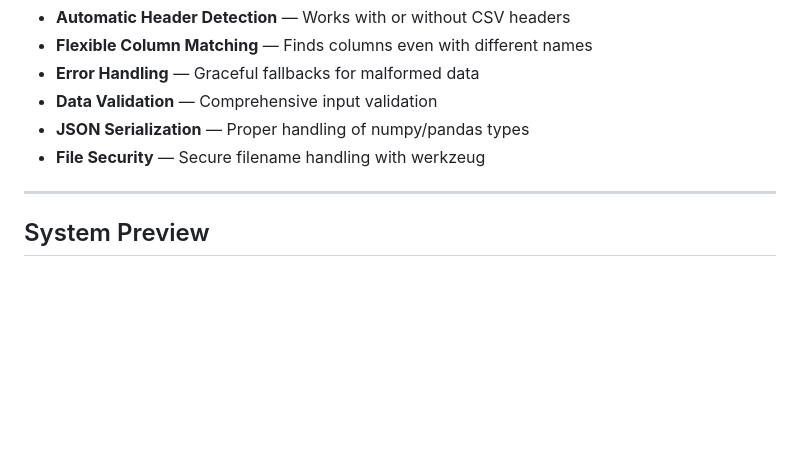
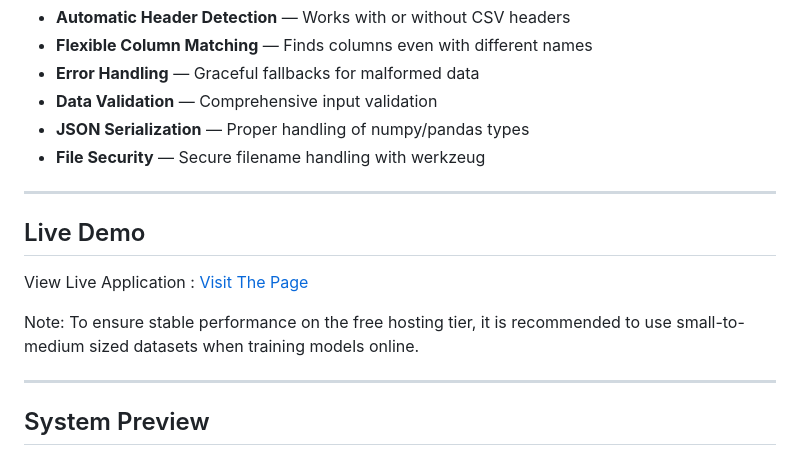
Before and after one commit to Hamzah-20/universal-prediction-system, a Markdown page: README.md, the part around the change. Rendered like a GitHub page; blank space fills up the shorter version.

Commit message:
README.md
Add Live Demo

```diff
--- a/README.md
+++ b/README.md
@@ -340,6 +340,13 @@ Feature: Date
 
 ---
 
+## Live Demo
+View Live Application : [Visit The Page](https://universal-prediction-system.onrender.com/)
+
+Note: To ensure stable performance on the free hosting tier, it is recommended to use small-to-medium sized datasets when training models online.
+
+---
+
 ##  System Preview
 
 ###  Dashboard
```
